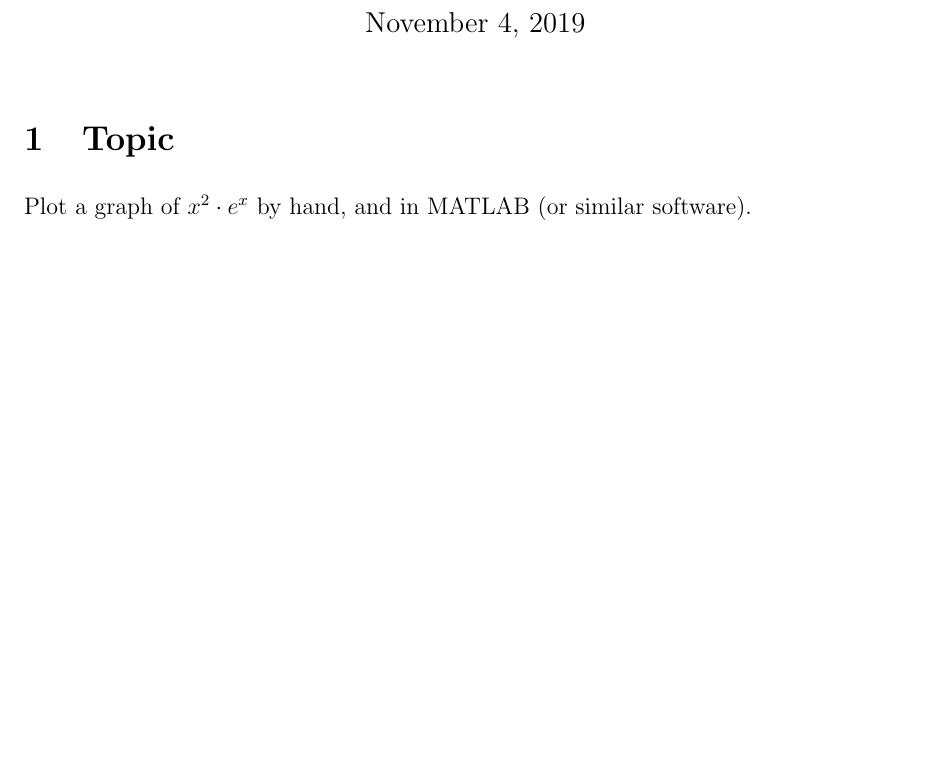
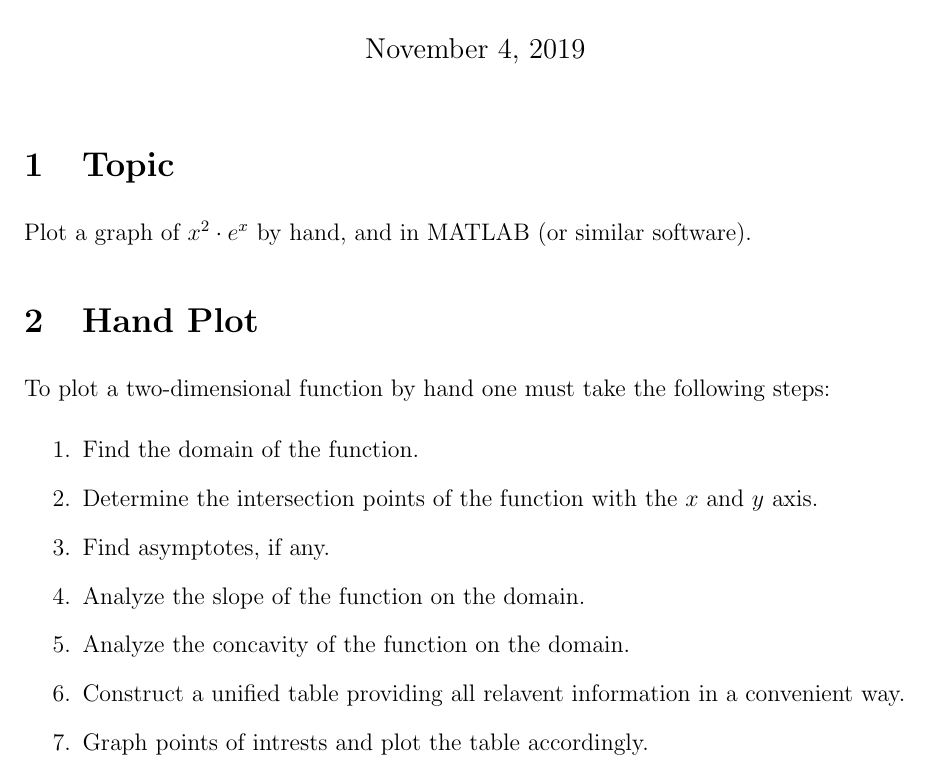
Before and after one commit to utkumaden/mat_homework, a LaTeX problem sheet (2019-11-04/assignment.tex, which reads 2019-11-04/handplot.tex): part of the page, cut so that both start at the same text, the shorter picture padded with empty space. Compiled offline with pdfLaTeX.

Commit message:
[2019-11-4] Added section "Hand Plot".

```diff
--- /dev/null
+++ b/2019-11-04/handplot.tex
@@ -0,0 +1,14 @@
+\section{Hand Plot}
+
+To plot a two-dimensional function by hand one must take the following steps:
+\begin{enumerate}
+    \item Find the domain of the function.
+    \item Determine the intersection points of the function with the $x$
+          and $y$ axis.
+    \item Find asymptotes, if any.
+    \item Analyze the slope of the function on the domain.
+    \item Analyze the concavity of the function on the domain.
+    \item Construct a unified table providing all relavent information in a
+          convenient way.
+    \item Graph points of intrests and plot the table accordingly.
+\end{enumerate}
```
Also changed, not shown: 2019-11-04/assignment.tex (+2 -0 lines).
